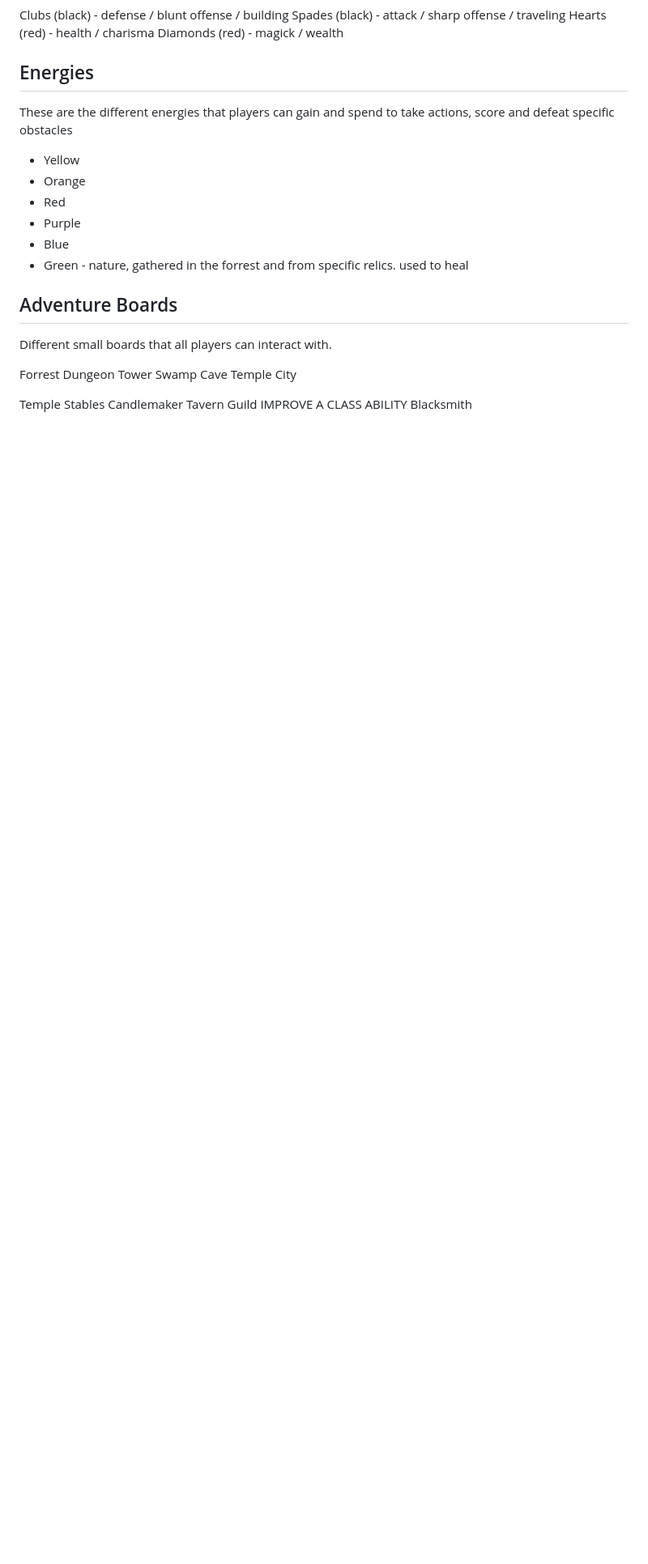
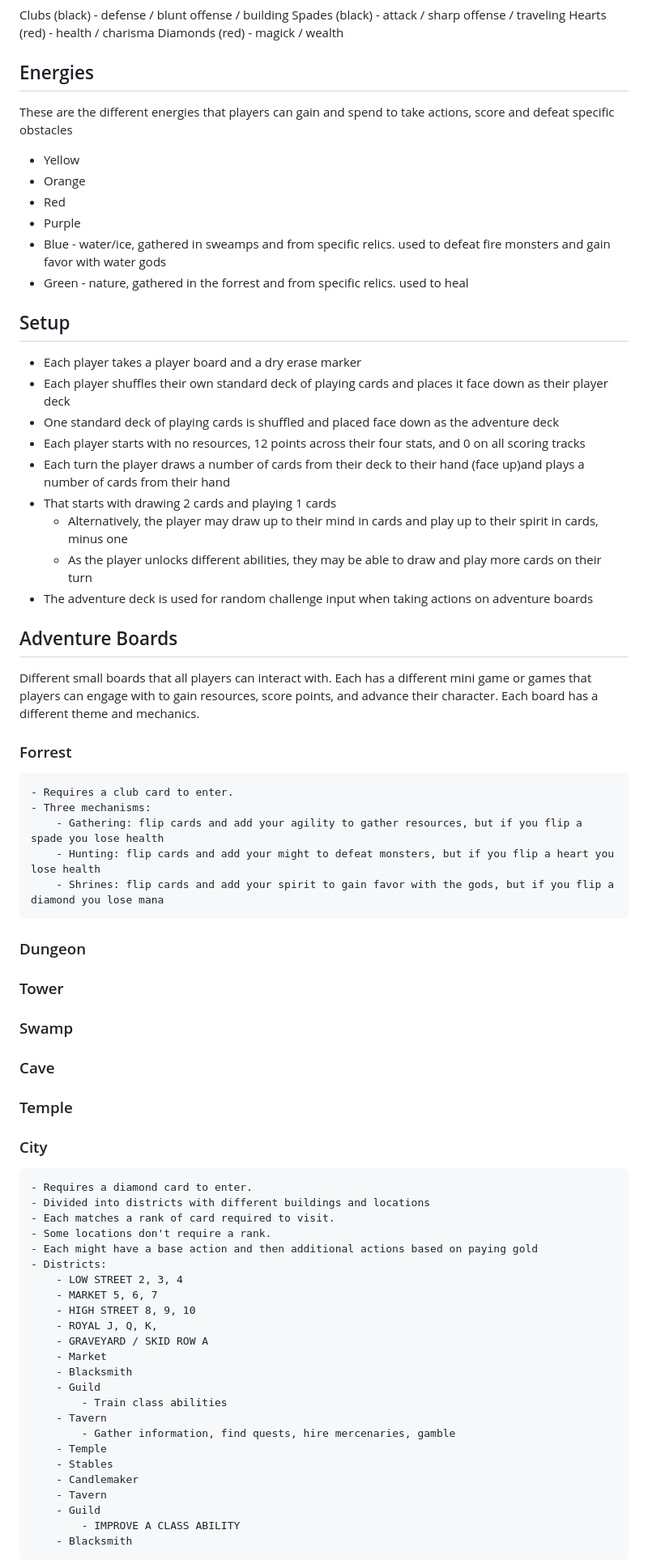
Before and after one commit to geoff-maddock/fantasy-flip, a Markdown page: Game-Rules-Working-V1.md, the part around one of its changes. Shown at 81% size. Drawn GitHub-style; blank space fills up the shorter version.

Commit message:
Updated some parts of the working rules.

```diff
--- a/Game-Rules-Working-V1.md
+++ b/Game-Rules-Working-V1.md
@@ -128,24 +122,59 @@ These are the different energies that players can gain and spend to take actions
 - Orange
 - Red
 - Purple
-- Blue
+- Blue - water/ice, gathered in sweamps and from specific relics.  used to defeat fire monsters and gain favor with water gods
 - Green - nature, gathered in the forrest and from specific relics.  used to heal
+
+## Setup
+- Each player takes a player board and a dry erase marker
+- Each player shuffles their own standard deck of playing cards and places it face down as their player deck
+- One standard deck of playing cards is shuffled and placed face down as the adventure deck
+- Each player starts with no resources, 12 points across their four stats, and 0 on all scoring tracks
+- Each turn the player draws a number of cards from their deck to their hand (face up)and plays a number of cards from their hand
+- That starts with drawing 2 cards and playing 1 cards
+  - Alternatively, the player may draw up to their mind in cards and play up to their spirit in cards, minus one
+  - As the player unlocks different abilities, they may be able to draw and play more cards on their turn
+- The adventure deck is used for random challenge input when taking actions on adventure boards
 
 ## Adventure Boards
 Different small boards that all players can interact with.
+Each has a different mini game or games that players can engage with to gain resources, score points, and advance their character.  Each board has a different theme and mechanics.
 
-Forrest
-Dungeon
-Tower
-Swamp
-Cave
-Temple
-City
+### Forrest
+	- Requires a club card to enter.
+	- Three mechanisms:
+		- Gathering: flip cards and add your agility to gather resources, but if you flip a spade you lose health
+		- Hunting: flip cards and add your might to defeat monsters, but if you flip a heart you lose health
+		- Shrines: flip cards and add your spirit to gain favor with the gods, but if you flip a diamond you lose mana
 
-Temple
-Stables
-Candlemaker
-Tavern
-Guild
-  IMPROVE A CLASS ABILITY
-Blacksmith
+### Dungeon
+### Tower
+### Swamp
+### Cave
+### Temple
+### City
+	- Requires a diamond card to enter.
+	- Divided into districts with different buildings and locations
+	- Each matches a rank of card required to visit.
+	- Some locations don't require a rank.
+	- Each might have a base action and then additional actions based on paying gold
+	- Districts:
+		- LOW STREET 2, 3, 4
+		- MARKET 5, 6, 7
+		- HIGH STREET 8, 9, 10
+		- ROYAL J, Q, K,
+		- GRAVEYARD / SKID ROW A
+		- Market
+		- Blacksmith
+		- Guild
+			- Train class abilities
+		- Tavern
+			- Gather information, find quests, hire mercenaries, gamble
+		- Temple
+		- Stables
+		- Candlemaker
+		- Tavern
+		- Guild
+			- IMPROVE A CLASS ABILITY
+		- Blacksmith
+
```
Also changed, not shown: other parts of Game-Rules-Working-V1.md (+45 -27 lines).
